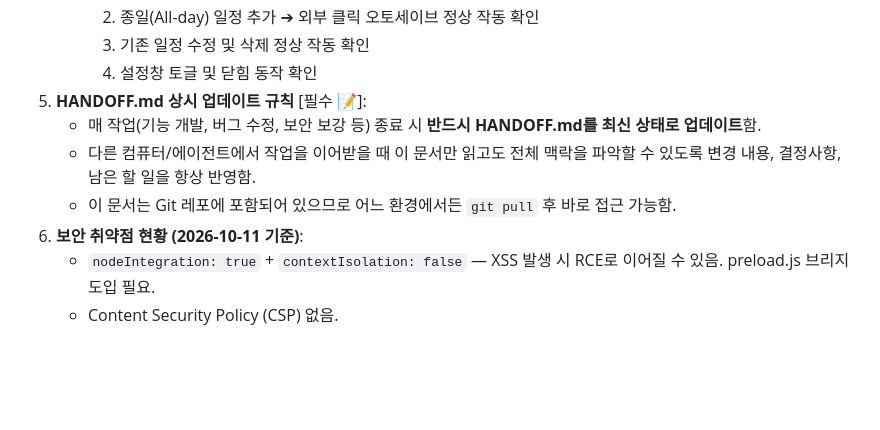
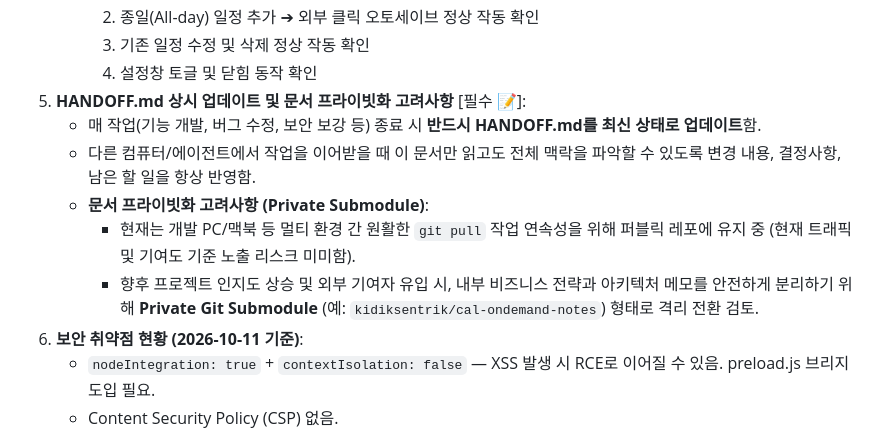
Before and after one commit to kidiksentrik/Calendar-On-Demand, a Markdown page: HANDOFF.md, the part around the change. Rendered like a GitHub page; blank space fills up the shorter version.

Commit message:
docs: record private submodule consideration in HANDOFF.md

```diff
--- a/HANDOFF.md
+++ b/HANDOFF.md
@@ -269,10 +269,12 @@ npm run build      # 로컬 패키징 빌드 테스트 (dist/ 생성)
      2. 종일(All-day) 일정 추가 ➔ 외부 클릭 오토세이브 정상 작동 확인
      3. 기존 일정 수정 및 삭제 정상 작동 확인
      4. 설정창 토글 및 닫힘 동작 확인
-5. **HANDOFF.md 상시 업데이트 규칙** [필수 📝]:
+5. **HANDOFF.md 상시 업데이트 및 문서 프라이빗화 고려사항** [필수 📝]:
    - 매 작업(기능 개발, 버그 수정, 보안 보강 등) 종료 시 **반드시 HANDOFF.md를 최신 상태로 업데이트**함.
    - 다른 컴퓨터/에이전트에서 작업을 이어받을 때 이 문서만 읽고도 전체 맥락을 파악할 수 있도록 변경 내용, 결정사항, 남은 할 일을 항상 반영함.
-   - 이 문서는 Git 레포에 포함되어 있으므로 어느 환경에서든 `git pull` 후 바로 접근 가능함.
+   - **문서 프라이빗화 고려사항 (Private Submodule)**:
+     - 현재는 개발 PC/맥북 등 멀티 환경 간 원활한 `git pull` 작업 연속성을 위해 퍼블릭 레포에 유지 중 (현재 트래픽 및 기여도 기준 노출 리스크 미미함).
+     - 향후 프로젝트 인지도 상승 및 외부 기여자 유입 시, 내부 비즈니스 전략과 아키텍처 메모를 안전하게 분리하기 위해 **Private Git Submodule** (예: `kidiksentrik/cal-ondemand-notes`) 형태로 격리 전환 검토.
 6. **보안 취약점 현황 (2026-10-11 기준)**:
    - `nodeIntegration: true` + `contextIsolation: false` — XSS 발생 시 RCE로 이어질 수 있음. preload.js 브리지 도입 필요.
    - Content Security Policy (CSP) 없음.
```
